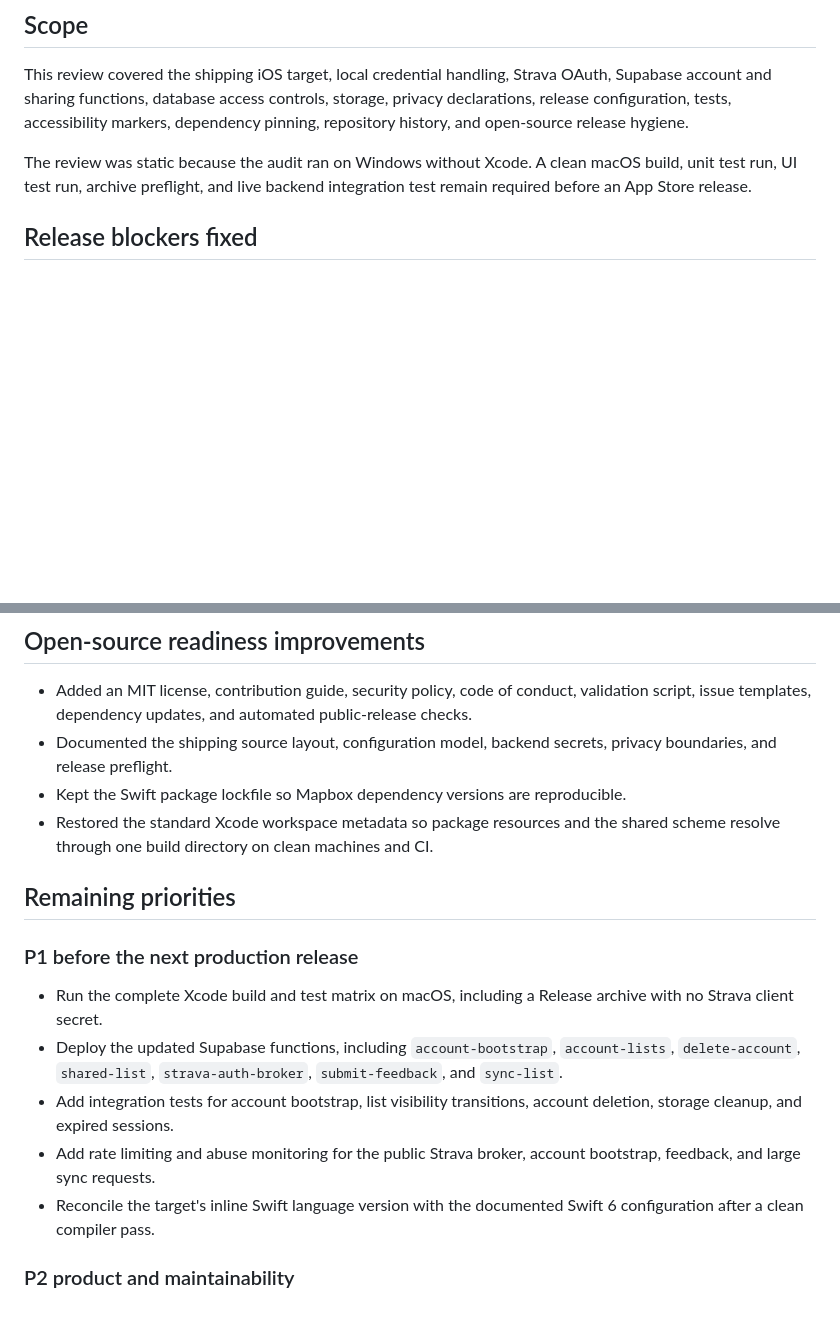
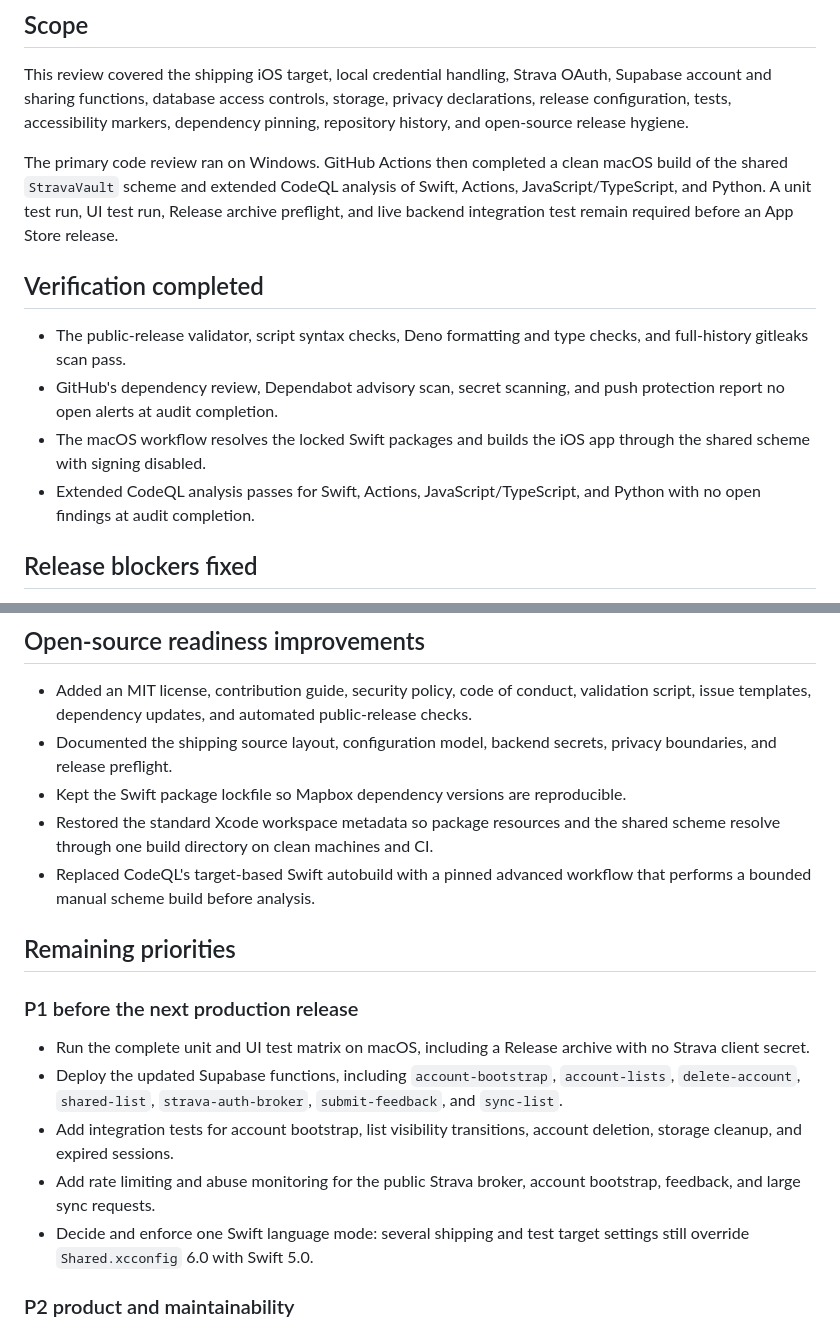
Before and after one commit to yaportmax/Terigo, a Markdown page: AUDIT.md, 2 parts joined by grey strips. GitHub-like rendering; blank space fills up the shorter version.

Commit message:
Record completed macOS audit checks (#9)
Co-authored-by: Max Yaport <13971056+yaportmax@users.noreply.github.com>

```diff
--- a/AUDIT.md
+++ b/AUDIT.md
@@ -6,7 +6,14 @@ Audit date: 2026-07-30
 
 This review covered the shipping iOS target, local credential handling, Strava OAuth, Supabase account and sharing functions, database access controls, storage, privacy declarations, release configuration, tests, accessibility markers, dependency pinning, repository history, and open-source release hygiene.
 
-The review was static because the audit ran on Windows without Xcode. A clean macOS build, unit test run, UI test run, archive preflight, and live backend integration test remain required before an App Store release.
+The primary code review ran on Windows. GitHub Actions then completed a clean macOS build of the shared `StravaVault` scheme and extended CodeQL analysis of Swift, Actions, JavaScript/TypeScript, and Python. A unit test run, UI test run, Release archive preflight, and live backend integration test remain required before an App Store release.
+
+## Verification completed
+
+- The public-release validator, script syntax checks, Deno formatting and type checks, and full-history gitleaks scan pass.
+- GitHub's dependency review, Dependabot advisory scan, secret scanning, and push protection report no open alerts at audit completion.
+- The macOS workflow resolves the locked Swift packages and builds the iOS app through the shared scheme with signing disabled.
+- Extended CodeQL analysis passes for Swift, Actions, JavaScript/TypeScript, and Python with no open findings at audit completion.
 
 ## Release blockers fixed
 
@@ -39,16 +46,17 @@ The review was static because the audit ran on Windows without Xcode. A clean ma
 - Documented the shipping source layout, configuration model, backend secrets, privacy boundaries, and release preflight.
 - Kept the Swift package lockfile so Mapbox dependency versions are reproducible.
 - Restored the standard Xcode workspace metadata so package resources and the shared scheme resolve through one build directory on clean machines and CI.
+- Replaced CodeQL's target-based Swift autobuild with a pinned advanced workflow that performs a bounded manual scheme build before analysis.
 
 ## Remaining priorities
 
 ### P1 before the next production release
 
-- Run the complete Xcode build and test matrix on macOS, including a Release archive with no Strava client secret.
+- Run the complete unit and UI test matrix on macOS, including a Release archive with no Strava client secret.
 - Deploy the updated Supabase functions, including `account-bootstrap`, `account-lists`, `delete-account`, `shared-list`, `strava-auth-broker`, `submit-feedback`, and `sync-list`.
 - Add integration tests for account bootstrap, list visibility transitions, account deletion, storage cleanup, and expired sessions.
 - Add rate limiting and abuse monitoring for the public Strava broker, account bootstrap, feedback, and large sync requests.
-- Reconcile the target's inline Swift language version with the documented Swift 6 configuration after a clean compiler pass.
+- Decide and enforce one Swift language mode: several shipping and test target settings still override `Shared.xcconfig` 6.0 with Swift 5.0.
 
 ### P2 product and maintainability
 
```
